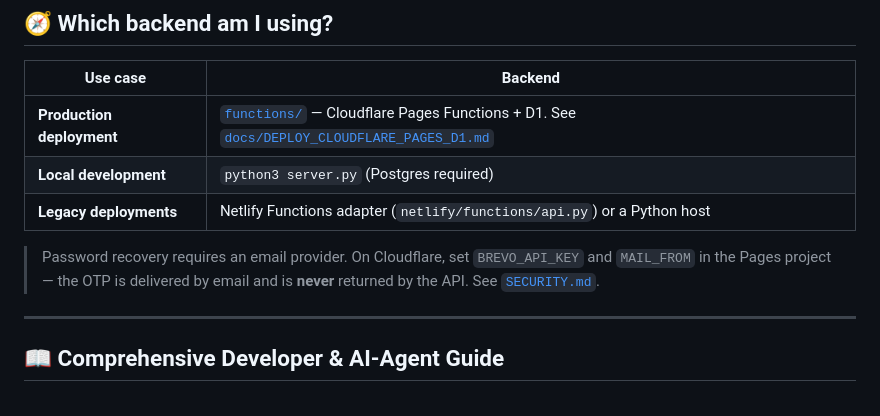
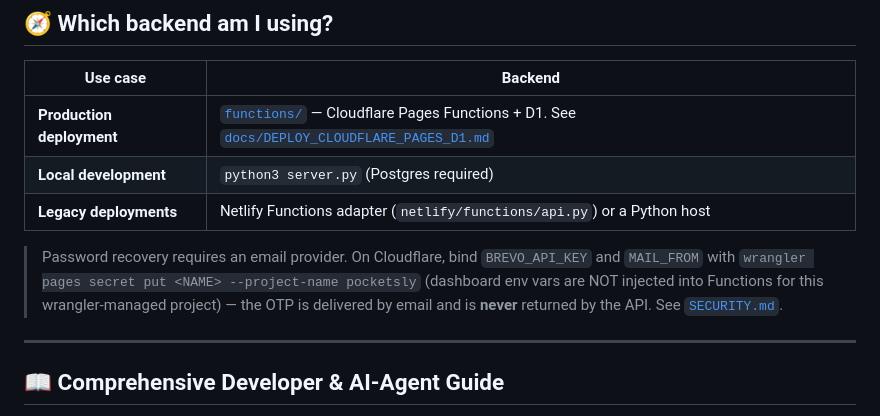
Before and after one commit to rizzqimln/pocketsly, a Markdown page: README.md, the part around the change. Rendered like a GitHub page.

Commit message:
docs: document wrangler pages secret put for recovery env vars

```diff
--- a/README.md
+++ b/README.md
@@ -44,8 +44,10 @@ Designed as a modern daily routine planner, weekly timetable, notes & academic l
 | **Local development** | `python3 server.py` (Postgres required) |
 | **Legacy deployments** | Netlify Functions adapter (`netlify/functions/api.py`) or a Python host |
 
-> Password recovery requires an email provider. On Cloudflare, set `BREVO_API_KEY`
-> and `MAIL_FROM` in the Pages project — the OTP is delivered by email and is
+> Password recovery requires an email provider. On Cloudflare, bind `BREVO_API_KEY`
+> and `MAIL_FROM` with `wrangler pages secret put <NAME> --project-name pocketsly`
+> (dashboard env vars are NOT injected into Functions for this wrangler-managed
+> project) — the OTP is delivered by email and is
 > **never** returned by the API. See [`SECURITY.md`](SECURITY.md).
 
 ---
```
